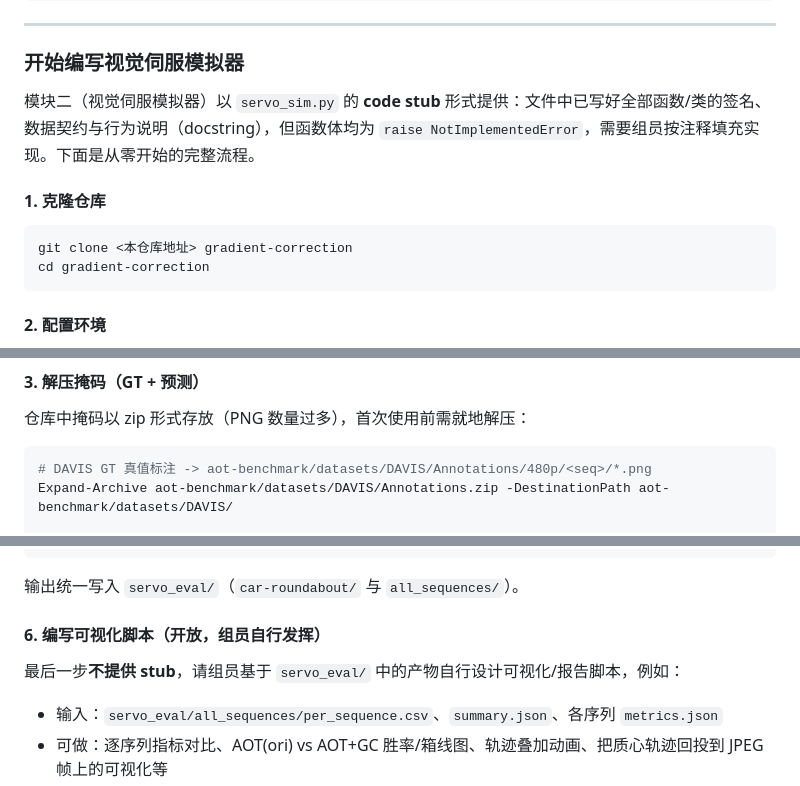
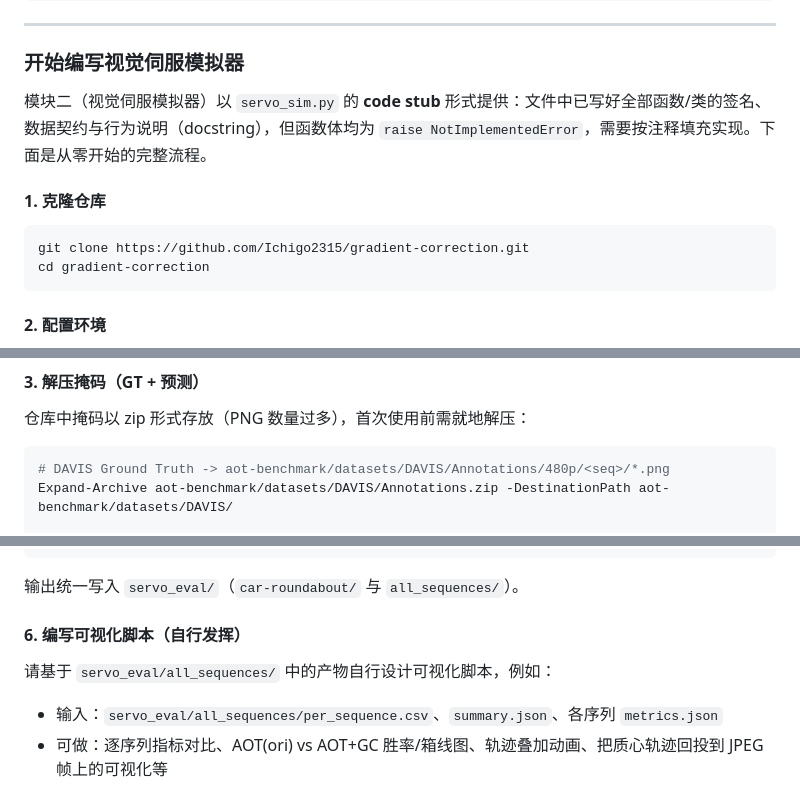
Before and after one commit to Ichigo2315/gradient-correction, a Markdown page: README.md, 3 parts joined by grey strips. Drawn GitHub-style.

````diff
--- a/README.md
+++ b/README.md
@@ -75,12 +75,12 @@ gradient-correction/
 
 ### 开始编写视觉伺服模拟器
 
-模块二（视觉伺服模拟器）以 `servo_sim.py` 的 **code stub** 形式提供：文件中已写好全部函数/类的签名、数据契约与行为说明（docstring），但函数体均为 `raise NotImplementedError`，需要组员按注释填充实现。下面是从零开始的完整流程。
+模块二（视觉伺服模拟器）以 `servo_sim.py` 的 **code stub** 形式提供：文件中已写好全部函数/类的签名、数据契约与行为说明（docstring），但函数体均为 `raise NotImplementedError`，需要按注释填充实现。下面是从零开始的完整流程。
 
 #### 1. 克隆仓库
 
 ```bash
-git clone <本仓库地址> gradient-correction
+git clone https://github.com/Ichigo2315/gradient-correction.git
 cd gradient-correction
 ```
 
@@ -101,7 +101,7 @@ pip install numpy matplotlib pillow
 仓库中掩码以 zip 形式存放（PNG 数量过多），首次使用前需就地解压：
 
 ```powershell
-# DAVIS GT 真值标注 -> aot-benchmark/datasets/DAVIS/Annotations/480p/<seq>/*.png
+# DAVIS Ground Truth -> aot-benchmark/datasets/DAVIS/Annotations/480p/<seq>/*.png
 Expand-Archive aot-benchmark/datasets/DAVIS/Annotations.zip -DestinationPath aot-benchmark/datasets/DAVIS/
 
 # 预测掩码 -> aot-benchmark/results/davis2017/<run>/Annotations/480p/<seq>/*.png
@@ -135,9 +135,9 @@ python servo_sim.py all
 
 输出统一写入 `servo_eval/`（`car-roundabout/` 与 `all_sequences/`）。
 
-#### 6. 编写可视化脚本（开放，组员自行发挥）
+#### 6. 编写可视化脚本（自行发挥）
 
-最后一步**不提供 stub**，请组员基于 `servo_eval/` 中的产物自行设计可视化/报告脚本，例如：
+请基于 `servo_eval/all_sequences/` 中的产物自行设计可视化脚本，例如：
 
 - 输入：`servo_eval/all_sequences/per_sequence.csv`、`summary.json`、各序列 `metrics.json`
 - 可做：逐序列指标对比、AOT(ori) vs AOT+GC 胜率/箱线图、轨迹叠加动画、把质心轨迹回投到 JPEG 帧上的可视化等
````
Also changed, not shown: other parts of README.md (+1 -1 lines).
